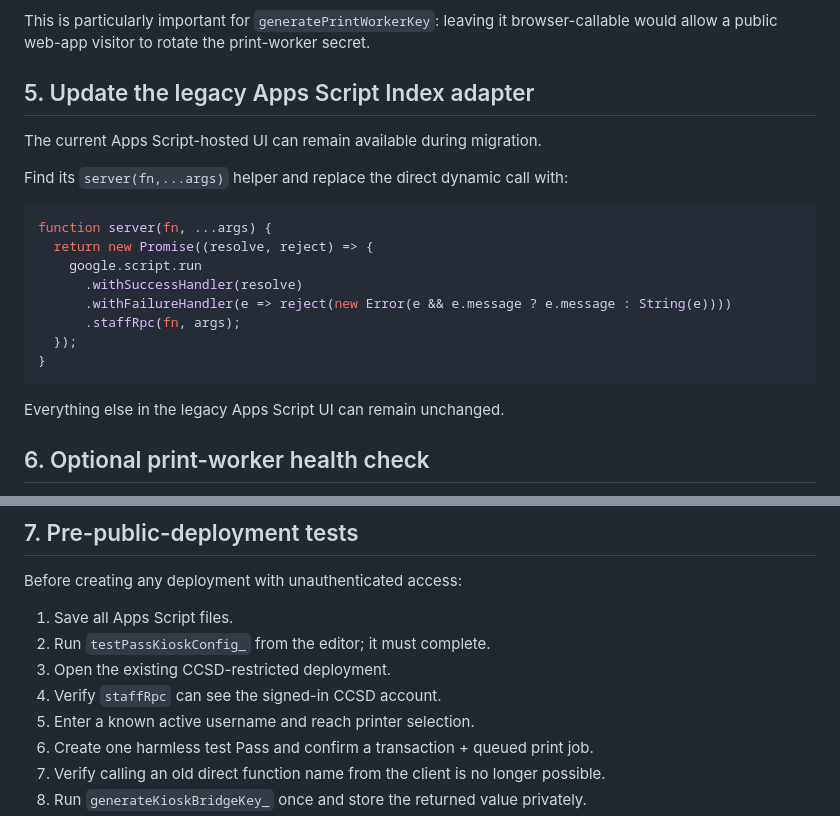
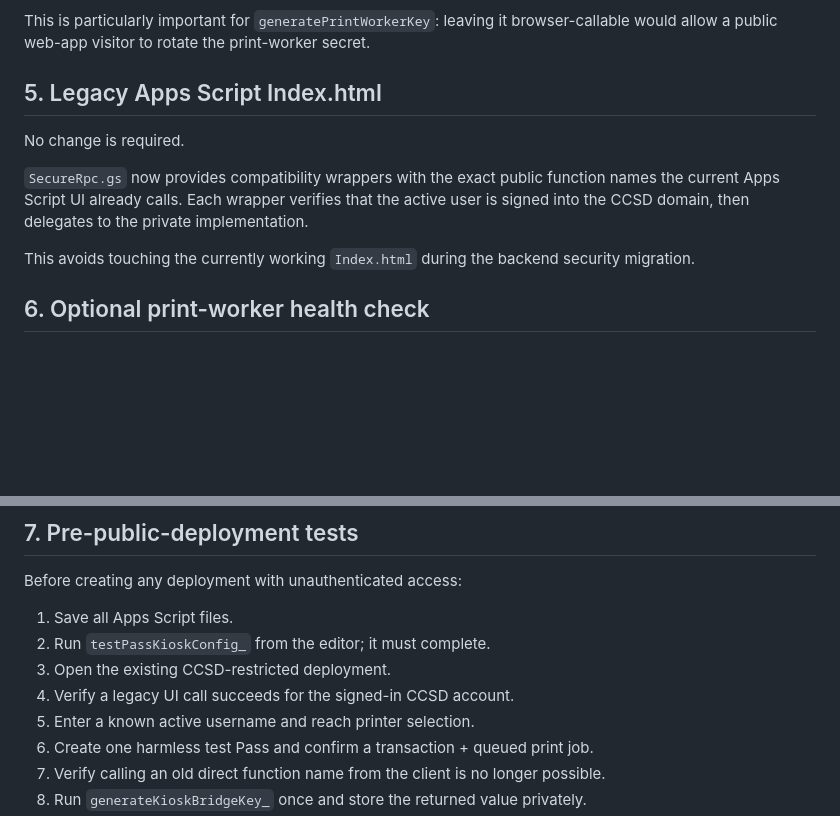
Before and after one commit to joe4816/passkiosk, a Markdown page: apps-script/PRODUCTION_MIGRATION.md, 2 parts joined by grey strips. Rendered like a GitHub page; blank space fills up the shorter version.

Commit message:
docs: preserve legacy Index during secure migration

````diff
--- a/apps-script/PRODUCTION_MIGRATION.md
+++ b/apps-script/PRODUCTION_MIGRATION.md
@@ -62,24 +62,13 @@ They remain runnable manually from the Apps Script editor but are not exposed to
 
 This is particularly important for `generatePrintWorkerKey`: leaving it browser-callable would allow a public web-app visitor to rotate the print-worker secret.
 
-## 5. Update the legacy Apps Script Index adapter
+## 5. Legacy Apps Script Index.html
 
-The current Apps Script-hosted UI can remain available during migration.
+No change is required.
 
-Find its `server(fn,...args)` helper and replace the direct dynamic call with:
+`SecureRpc.gs` now provides compatibility wrappers with the exact public function names the current Apps Script UI already calls. Each wrapper verifies that the active user is signed into the CCSD domain, then delegates to the private implementation.
 
-```javascript
-function server(fn, ...args) {
-  return new Promise((resolve, reject) => {
-    google.script.run
-      .withSuccessHandler(resolve)
-      .withFailureHandler(e => reject(new Error(e && e.message ? e.message : String(e))))
-      .staffRpc(fn, args);
-  });
-}
-```
-
-Everything else in the legacy Apps Script UI can remain unchanged.
+This avoids touching the currently working `Index.html` during the backend security migration.
 
 ## 6. Optional print-worker health check
 
@@ -107,7 +96,7 @@ Before creating any deployment with unauthenticated access:
 1. Save all Apps Script files.
 2. Run `testPassKioskConfig_` from the editor; it must complete.
 3. Open the existing CCSD-restricted deployment.
-4. Verify `staffRpc` can see the signed-in CCSD account.
+4. Verify a legacy UI call succeeds for the signed-in CCSD account.
 5. Enter a known active username and reach printer selection.
 6. Create one harmless test Pass and confirm a transaction + queued print job.
 7. Verify calling an old direct function name from the client is no longer possible.
````
